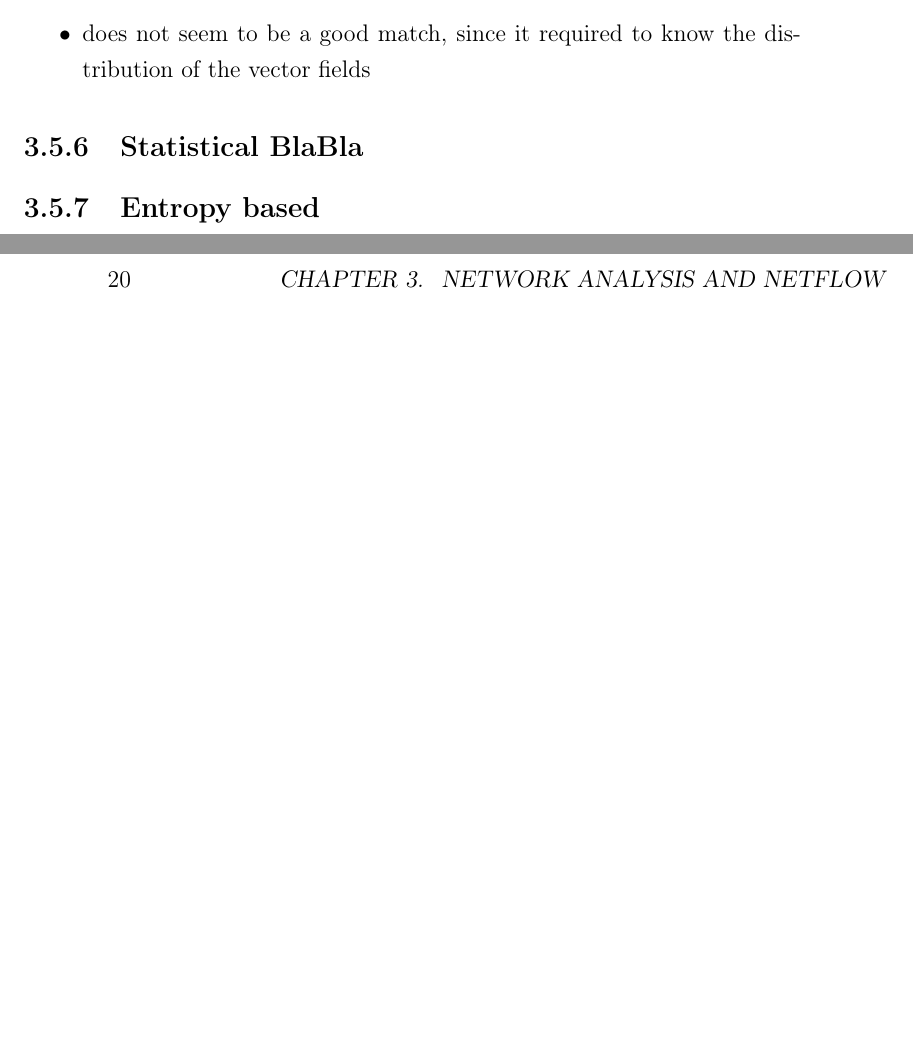
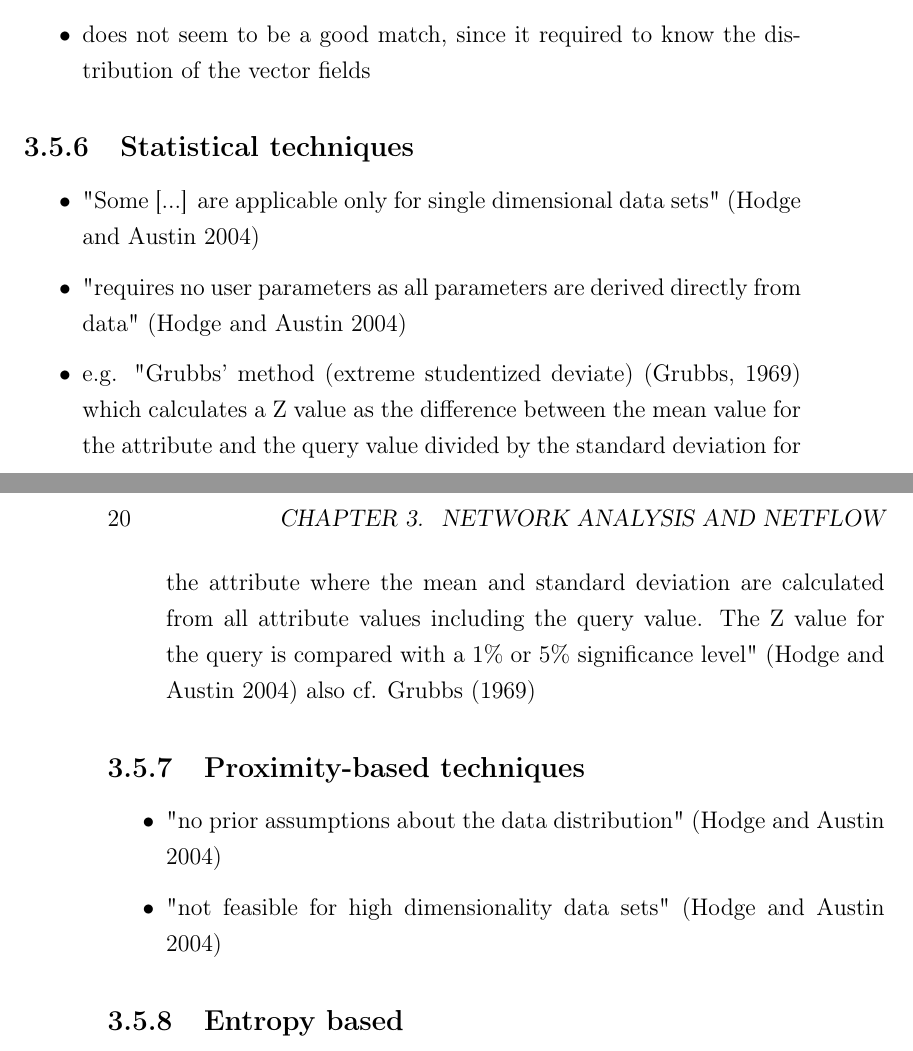
Before and after one commit to FreakyBytes/master-thesis, a LaTeX thesis (tex/master-thesis-peters.tex, which reads tex/chapter/200-background-network.tex): two parts of pages 26 and 27 of 39 before the commit and two parts of pages 26 and 27 of 41 after it, joined at a grey line, cut so that both start at the same text, the shorter picture padded with empty space. Compiled offline with pdfLaTeX.

Commit message:
some notes about simple outlier detection methods

```diff
--- a/tex/chapter/200-background-network.tex
+++ b/tex/chapter/200-background-network.tex
@@ -90,7 +90,20 @@
 		\item does not seem to be a good match, since it required to know the distribution of the vector fields
 	\end{itemize}
 
-	\subsection{Statistical BlaBla}
+	\subsection{Statistical techniques}
+	\begin{itemize}
+		\item "Some [...] are applicable only for single dimensional data sets" \parencite{Hodge2004}
+		\item "requires no user parameters as all parameters are derived directly from data" \parencite{Hodge2004}
+		\item e.g. "Grubbs’ method (extreme studentized deviate) (Grubbs, 1969) which calculates a Z value as the difference between the mean value for the attribute and the query value divided by the standard deviation for the attribute where the mean and standard deviation are calculated from all attribute values including the query value. The Z value for the query is compared with a 1\% or 5\% significance level" \parencite{Hodge2004} also cf. \textcite{Grubbs1969}
+	\end{itemize}
+
+	\subsection{Proximity-based techniques}
+	\begin{itemize}
+		\item "no prior assumptions about the data distribution" \parencite{Hodge2004}
+		\item "not feasible for high dimensionality data sets" \parencite{Hodge2004}
+
+	\end{itemize}
+
 	\subsection{Entropy based}
 	\subsection{Bayesian}
 	\subsection{Pattern Matching}
```
Also changed, not shown: tex/bas-sec.bib (+16 -0 lines).
